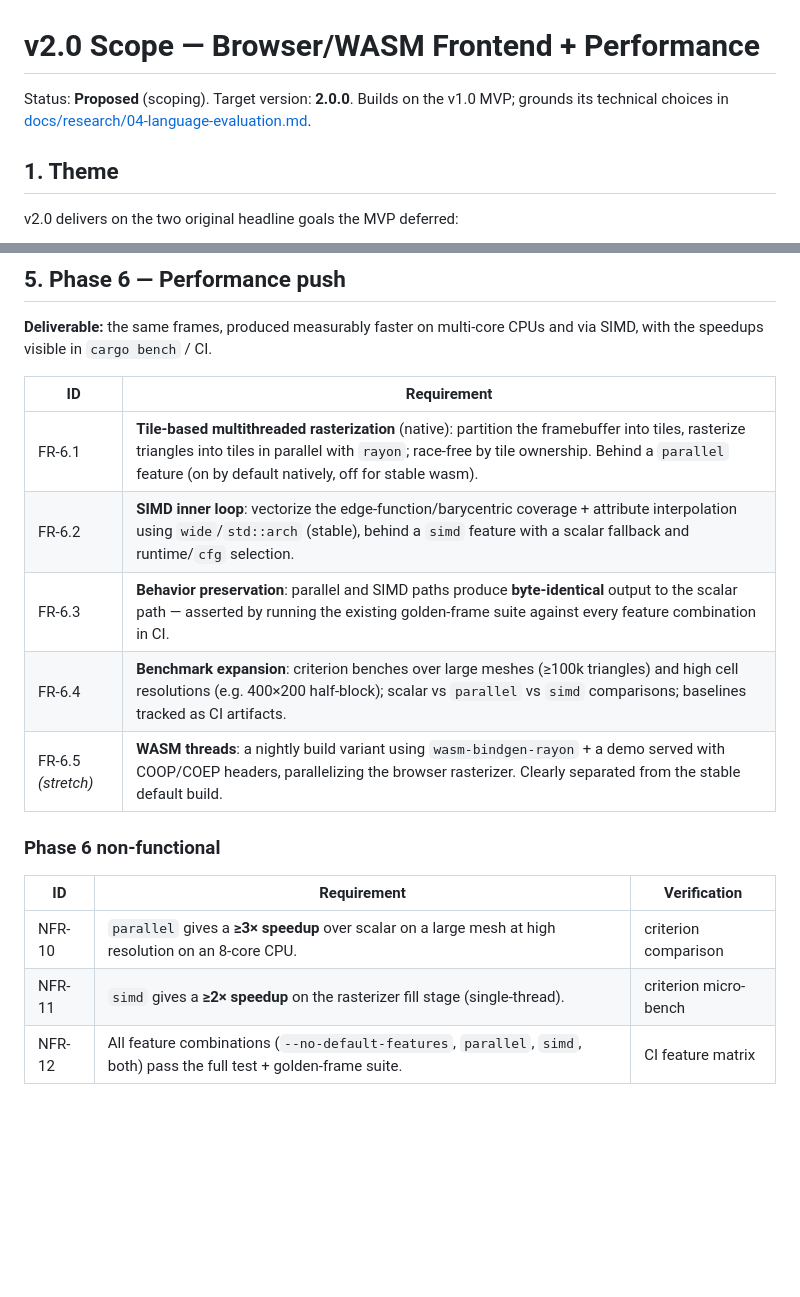
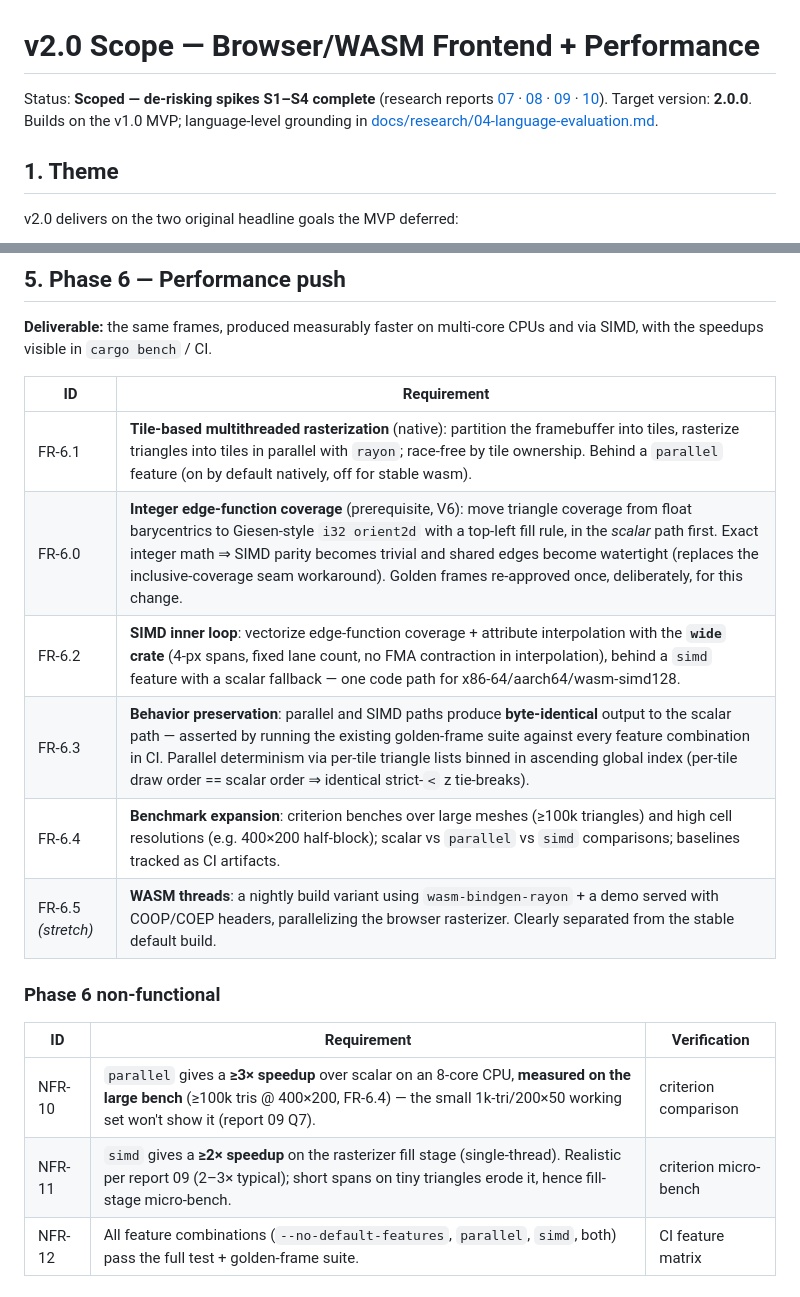
Before and after one commit to emalenchek/3D-Rendering-Engine, a Markdown page: docs/04-v2.0-scope.md, 2 parts joined by grey strips. GitHub-like rendering; blank space fills up the shorter version.

```diff
--- a/docs/04-v2.0-scope.md
+++ b/docs/04-v2.0-scope.md
@@ -1,7 +1,9 @@
 # v2.0 Scope — Browser/WASM Frontend + Performance
 
-Status: **Proposed** (scoping). Target version: **2.0.0**.
-Builds on the v1.0 MVP; grounds its technical choices in
+Status: **Scoped — de-risking spikes S1–S4 complete** (research reports
+[07](research/07-canvas-text-rendering.md) · [08](research/08-wasm-toolchain-size.md) ·
+[09](research/09-simd-parallel-raster.md) · [10](research/10-wasm-threads-hosting.md)).
+Target version: **2.0.0**. Builds on the v1.0 MVP; language-level grounding in
 [docs/research/04-language-evaluation.md](research/04-language-evaluation.md).
 
 ## 1. Theme
@@ -71,8 +76,9 @@ SIMD, with the speedups visible in `cargo bench` / CI.
 | ID | Requirement |
 |---|---|
 | FR-6.1 | **Tile-based multithreaded rasterization** (native): partition the framebuffer into tiles, rasterize triangles into tiles in parallel with `rayon`; race-free by tile ownership. Behind a `parallel` feature (on by default natively, off for stable wasm). |
-| FR-6.2 | **SIMD inner loop**: vectorize the edge-function/barycentric coverage + attribute interpolation using `wide`/`std::arch` (stable), behind a `simd` feature with a scalar fallback and runtime/`cfg` selection. |
-| FR-6.3 | **Behavior preservation**: parallel and SIMD paths produce **byte-identical** output to the scalar path — asserted by running the existing golden-frame suite against every feature combination in CI. |
+| FR-6.0 | **Integer edge-function coverage** (prerequisite, V6): move triangle coverage from float barycentrics to Giesen-style `i32 orient2d` with a top-left fill rule, in the *scalar* path first. Exact integer math ⇒ SIMD parity becomes trivial and shared edges become watertight (replaces the inclusive-coverage seam workaround). Golden frames re-approved once, deliberately, for this change. |
+| FR-6.2 | **SIMD inner loop**: vectorize edge-function coverage + attribute interpolation with the **`wide` crate** (4-px spans, fixed lane count, no FMA contraction in interpolation), behind a `simd` feature with a scalar fallback — one code path for x86-64/aarch64/wasm-simd128. |
+| FR-6.3 | **Behavior preservation**: parallel and SIMD paths produce **byte-identical** output to the scalar path — asserted by running the existing golden-frame suite against every feature combination in CI. Parallel determinism via per-tile triangle lists binned in ascending global index (per-tile draw order == scalar order ⇒ identical strict-`<` z tie-breaks). |
 | FR-6.4 | **Benchmark expansion**: criterion benches over large meshes (≥100k triangles) and high cell resolutions (e.g. 400×200 half-block); scalar vs `parallel` vs `simd` comparisons; baselines tracked as CI artifacts. |
 | FR-6.5 *(stretch)* | **WASM threads**: a nightly build variant using `wasm-bindgen-rayon` + a demo served with COOP/COEP headers, parallelizing the browser rasterizer. Clearly separated from the stable default build. |
 
@@ -80,8 +86,8 @@ SIMD, with the speedups visible in `cargo bench` / CI.
 
 | ID | Requirement | Verification |
 |---|---|---|
-| NFR-10 | `parallel` gives a **≥3× speedup** over scalar on a large mesh at high resolution on an 8-core CPU. | criterion comparison |
-| NFR-11 | `simd` gives a **≥2× speedup** on the rasterizer fill stage (single-thread). | criterion micro-bench |
+| NFR-10 | `parallel` gives a **≥3× speedup** over scalar on an 8-core CPU, **measured on the large bench** (≥100k tris @ 400×200, FR-6.4) — the small 1k-tri/200×50 working set won't show it (report 09 Q7). | criterion comparison |
+| NFR-11 | `simd` gives a **≥2× speedup** on the rasterizer fill stage (single-thread). Realistic per report 09 (2–3× typical); short spans on tiny triangles erode it, hence fill-stage micro-bench. | criterion micro-bench |
 | NFR-12 | All feature combinations (`--no-default-features`, `parallel`, `simd`, both) pass the full test + golden-frame suite. | CI feature matrix |
 
 ## 6. Verification strategy
```
Also changed, not shown: other parts of docs/04-v2.0-scope.md (+40 -31 lines).
